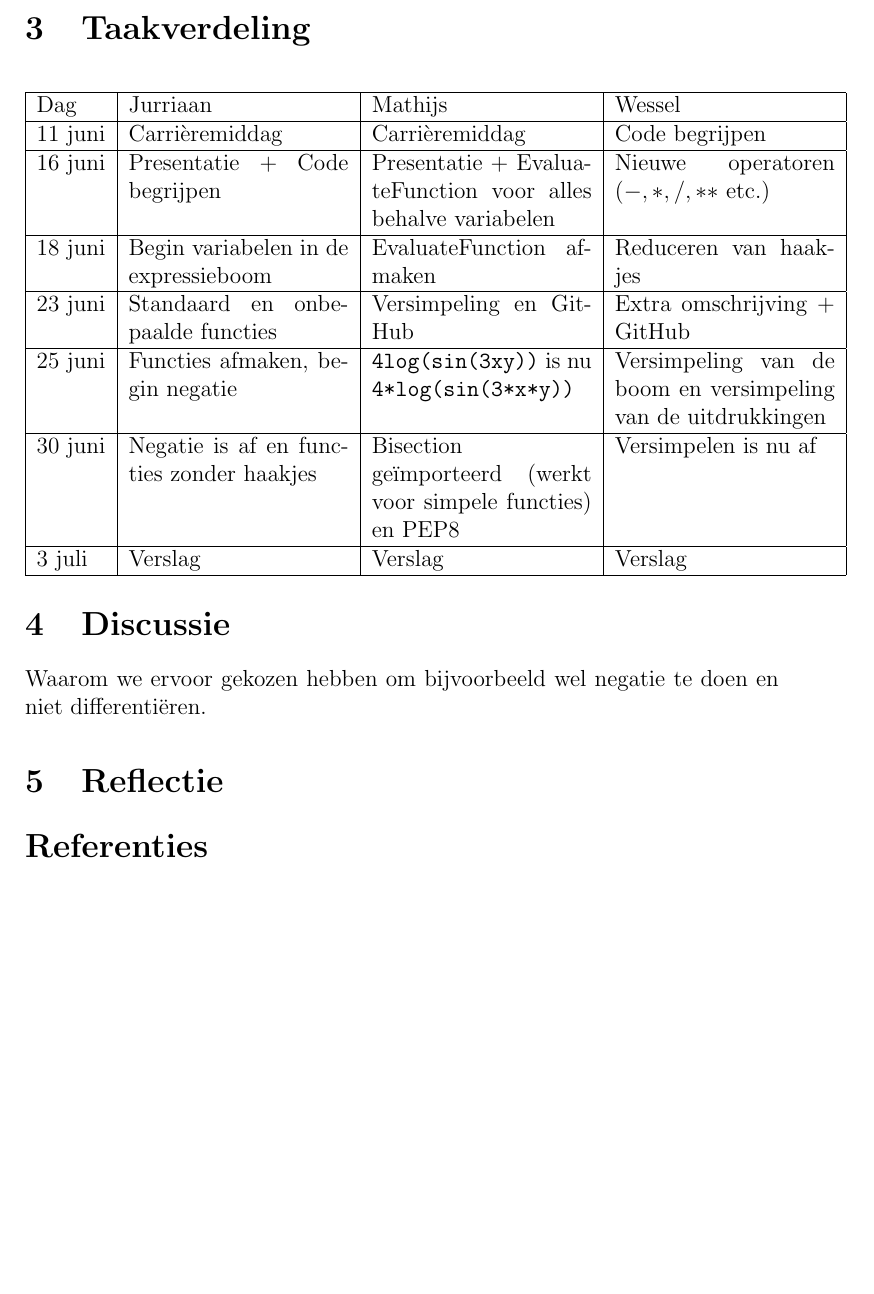
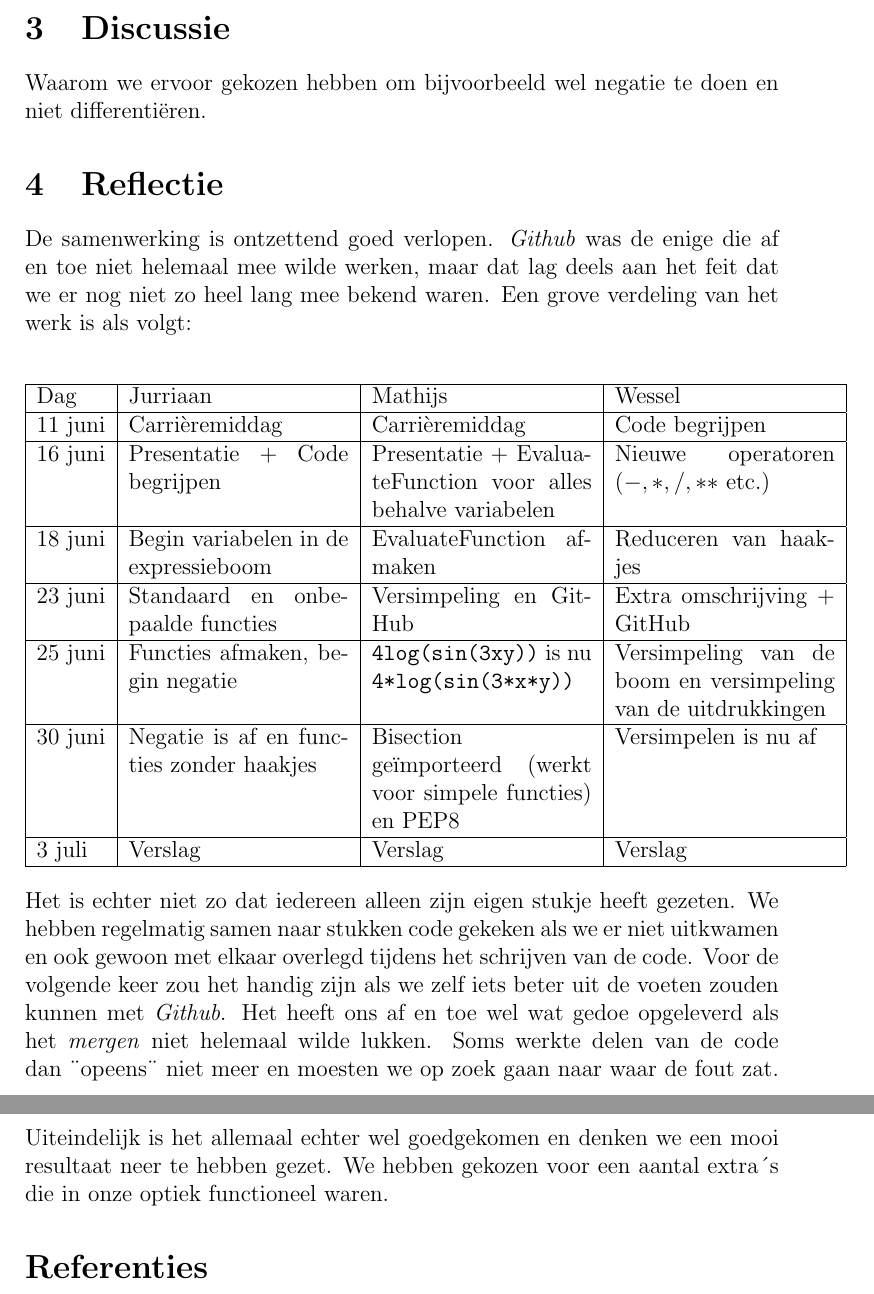
Before and after one commit to mdelepper/Eindopdracht, a LaTeX document (Verslag Eindopdracht Programmeren in de Wiskunde .tex): part of page 6 of 6 before the commit and two parts of pages 6 and 7 of 7 after it, the two joined at a grey line, cut at the place of the change, the shorter picture padded with empty space. Compiled offline with pdfLaTeX.

Commit message:
update verslag

```diff
--- a/Verslag Eindopdracht Programmeren in de Wiskunde .tex
+++ b/Verslag Eindopdracht Programmeren in de Wiskunde .tex
@@ -129,7 +129,13 @@ Het $-$ teken kent een dubbele betekenis. In het geval van \textit{negatie} verv
 \end{itemize}
 
 \newpage
-\section{Taakverdeling}
+
+\section{Discussie}
+Waarom we ervoor gekozen hebben om bijvoorbeeld wel negatie te doen en niet differenti\"eren.
+
+
+\section{Reflectie}
+De samenwerking is ontzettend goed verlopen. \textit{Github} was de enige die af en toe niet helemaal mee wilde werken, maar dat lag deels aan het feit dat we er nog niet zo heel lang mee bekend waren. Een grove verdeling van het werk is als volgt:
 
 \begin{center}
     \begin{tabular}{ | l | p{4cm}  | p{4cm} | p{4cm} |}
@@ -145,12 +151,9 @@ Het $-$ teken kent een dubbele betekenis. In het geval van \textit{negatie} verv
     \hline
     \end{tabular}
 \end{center}
-
-\section{Discussie}
-Waarom we ervoor gekozen hebben om bijvoorbeeld wel negatie te doen en niet differenti\"eren.
+Het is echter niet zo dat iedereen alleen zijn eigen stukje heeft gezeten. We hebben regelmatig samen naar stukken code gekeken als we er niet uitkwamen en ook gewoon met elkaar overlegd tijdens het schrijven van de code. Voor de volgende keer zou het handig zijn als we zelf iets beter uit de voeten zouden kunnen met \textit{Github}. Het heeft ons af en toe wel wat gedoe opgeleverd als het \textit{mergen} niet helemaal wilde lukken. Soms werkte delen van de code dan \"{}opeens\"{} niet meer en moesten we op zoek gaan naar waar de fout zat. Uiteindelijk is het allemaal echter wel goedgekomen en denken we een mooi resultaat neer te hebben gezet. We hebben gekozen voor een aantal extra\'{}s die in onze optiek functioneel waren.
 
 
-\section{Reflectie}
 
 \begin{thebibliography}{9}
 \bibitem{ftcs}
```
